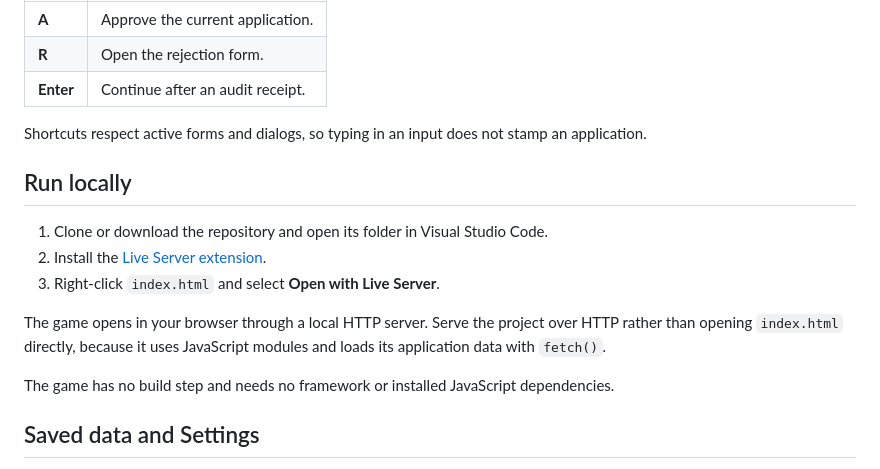
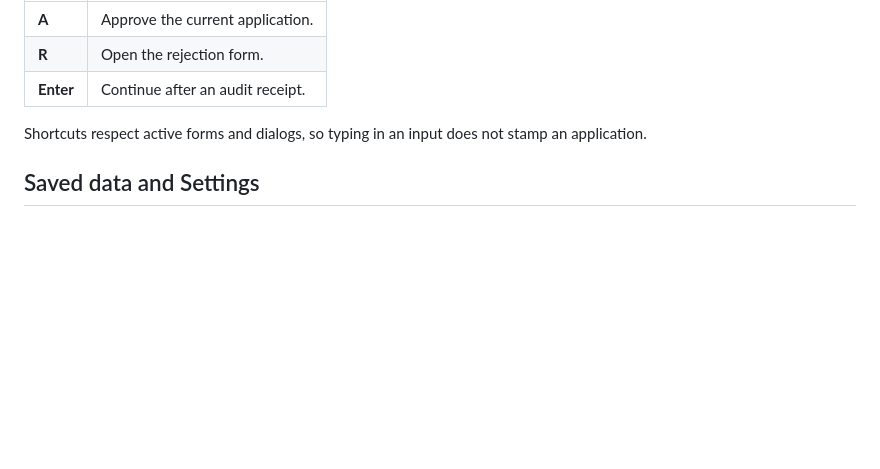
Before and after one commit to Escuridao9/theBureauOfNonsense, a Markdown page: README.md, the part around one of its changes. GitHub-like rendering; blank space fills up the shorter version.

```diff
--- a/README.md
+++ b/README.md
@@ -53,16 +49,6 @@ The Main menu pauses the timer in Under Pressure. The rejection form, Settings a
 
 Shortcuts respect active forms and dialogs, so typing in an input does not stamp an application.
 
-## Run locally
-
-1. Clone or download the repository and open its folder in Visual Studio Code.
-2. Install the [Live Server extension](https://github.com/ritwickdey/vscode-live-server).
-3. Right-click `index.html` and select **Open with Live Server**.
-
-The game opens in your browser through a local HTTP server. Serve the project over HTTP rather than opening `index.html` directly, because it uses JavaScript modules and loads its application data with `fetch()`.
-
-The game has no build step and needs no framework or installed JavaScript dependencies.
-
 ## Saved data and Settings
 
 Progress, completed records, the best Normal score and sound preferences are stored in this browser's `localStorage`. **Continue Campaign** restores an unfinished run, including briefings, applications, receipts and shift reports. Starting a new campaign preserves completed records.
```
Also changed, not shown: other parts of README.md (+1 -28 lines).
